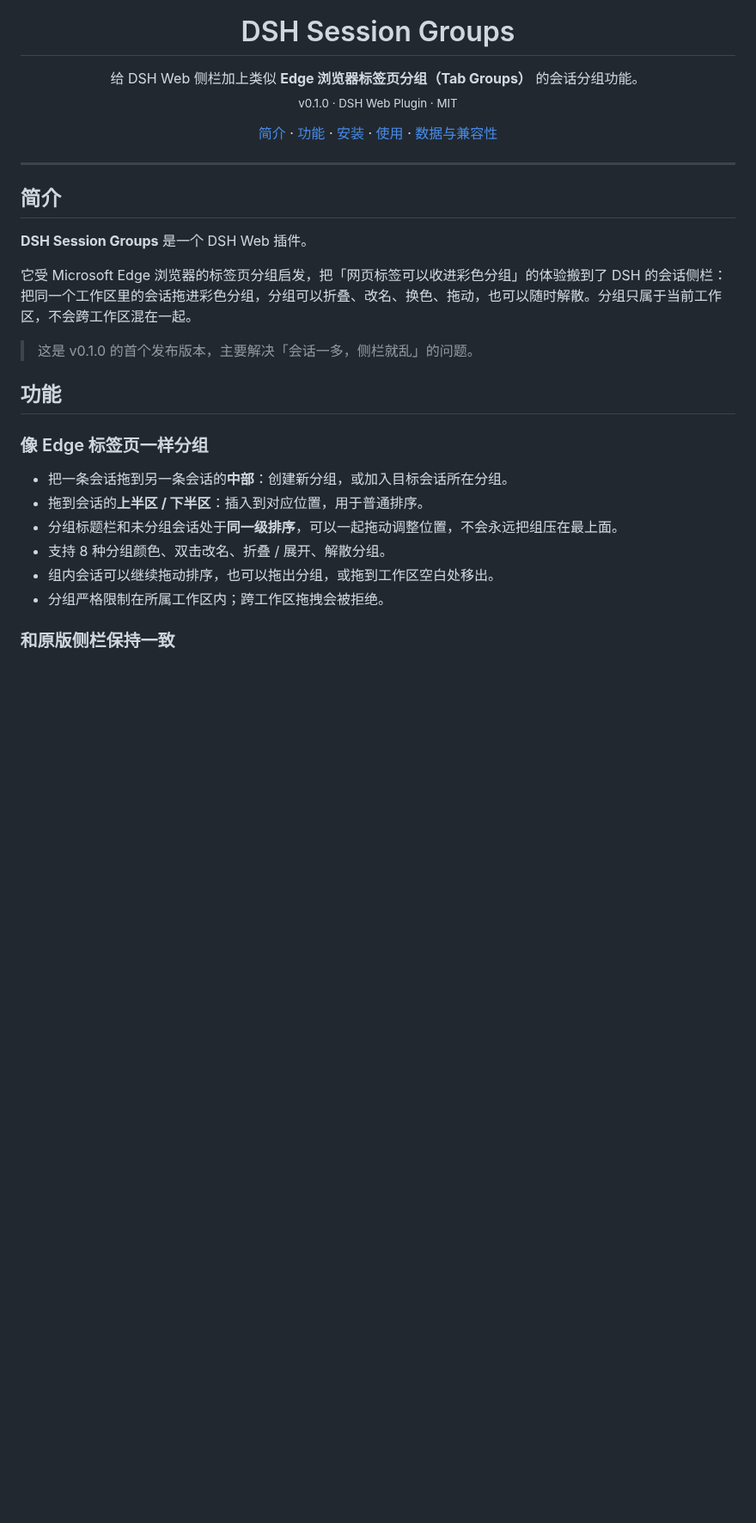
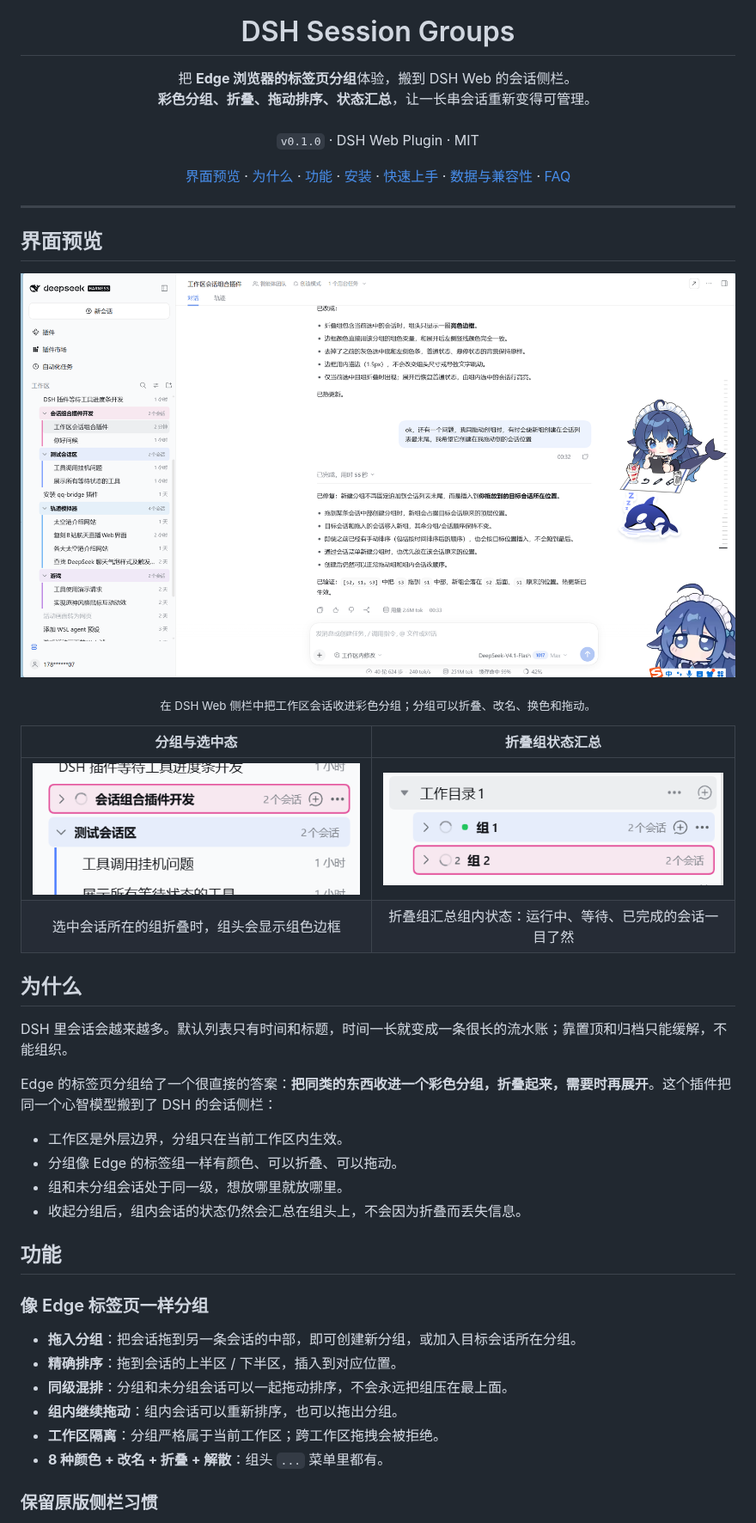
Before and after one commit to xyzYaeMiko/dsh-session-groups, a Markdown page: README.md, the part around one of its changes. Shown at 86% size. GitHub-like rendering; pictures changed too: docs/groups.png (added), docs/preview.png (added), docs/status.png (added); blank space fills up the shorter version.

```diff
--- a/README.md
+++ b/README.md
@@ -5,39 +5,61 @@
 <h1 align="center">DSH Session Groups</h1>
 
 <p align="center">
-  给 DSH Web 侧栏加上类似 <strong>Edge 浏览器标签页分组（Tab Groups）</strong> 的会话分组功能。
+  把 <strong>Edge 浏览器的标签页分组</strong>体验，搬到 DSH Web 的会话侧栏。
   <br>
-  <sub>v0.1.0 · DSH Web Plugin · MIT</sub>
+  <strong>彩色分组、折叠、拖动排序、状态汇总</strong>，让一长串会话重新变得可管理。
+  <br><br>
+  <code>v0.1.0</code> · DSH Web Plugin · MIT
 </p>
 
 <p align="center">
-  <a href="#简介">简介</a> ·
+  <a href="#界面预览">界面预览</a> ·
+  <a href="#为什么">为什么</a> ·
   <a href="#功能">功能</a> ·
   <a href="#安装">安装</a> ·
-  <a href="#使用">使用</a> ·
-  <a href="#数据与兼容性">数据与兼容性</a>
+  <a href="#快速上手">快速上手</a> ·
+  <a href="#数据与兼容性">数据与兼容性</a> ·
+  <a href="#常见问题">FAQ</a>
 </p>
 
 ---
 
-## 简介
+## 界面预览
 
-**DSH Session Groups** 是一个 DSH Web 插件。
+<p align="center">
+  <img src="docs/preview.png" width="100%" alt="DSH Session Groups 在 DSH Web 侧栏中的效果">
+</p>
 
-它受 Microsoft Edge 浏览器的标签页分组启发，把「网页标签可以收进彩色分组」的体验搬到了 DSH 的会话侧栏：把同一个工作区里的会话拖进彩色分组，分组可以折叠、改名、换色、拖动，也可以随时解散。分组只属于当前工作区，不会跨工作区混在一起。
+<p align="center">
+  <sub>在 DSH Web 侧栏中把工作区会话收进彩色分组；分组可以折叠、改名、换色和拖动。</sub>
+</p>
 
-> 这是 v0.1.0 的首个发布版本，主要解决「会话一多，侧栏就乱」的问题。
+| 分组与选中态 | 折叠组状态汇总 |
+| :---: | :---: |
+| <img src="docs/groups.png" width="100%" alt="分组和选中组头"> | <img src="docs/status.png" width="100%" alt="折叠组状态点"> |
+| 选中会话所在的组折叠时，组头会显示组色边框 | 折叠组汇总组内状态：运行中、等待、已完成的会话一目了然 |
+
+## 为什么
+
+DSH 里会话会越来越多。默认列表只有时间和标题，时间一长就变成一条很长的流水账；靠置顶和归档只能缓解，不能组织。
+
+Edge 的标签页分组给了一个很直接的答案：**把同类的东西收进一个彩色分组，折叠起来，需要时再展开**。这个插件把同一个心智模型搬到了 DSH 的会话侧栏：
+
+- 工作区是外层边界，分组只在当前工作区内生效。
+- 分组像 Edge 的标签组一样有颜色、可以折叠、可以拖动。
+- 组和未分组会话处于同一级，想放哪里就放哪里。
+- 收起分组后，组内会话的状态仍然会汇总在组头上，不会因为折叠而丢失信息。
 
 ## 功能
 
 ### 像 Edge 标签页一样分组
 
-- 把一条会话拖到另一条会话的**中部**：创建新分组，或加入目标会话所在分组。
-- 拖到会话的**上半区 / 下半区**：插入到对应位置，用于普通排序。
-- 分组标题栏和未分组会话处于**同一级排序**，可以一起拖动调整位置，不会永远把组压在最上面。
-- 支持 8 种分组颜色、双击改名、折叠 / 展开、解散分组。
-- 组内会话可以继续拖动排序，也可以拖出分组，或拖到工作区空白处移出。
-- 分组严格限制在所属工作区内；跨工作区拖拽会被拒绝。
+- **拖入分组**：把会话拖到另一条会话的中部，即可创建新分组，或加入目标会话所在分组。
+- **精确排序**：拖到会话的上半区 / 下半区，插入到对应位置。
+- **同级混排**：分组和未分组会话可以一起拖动排序，不会永远把组压在最上面。
+- **组内继续拖动**：组内会话可以重新排序，也可以拖出分组。
+- **工作区隔离**：分组严格属于当前工作区；跨工作区拖拽会被拒绝。
+- **8 种颜色 + 改名 + 折叠 + 解散**：组头 `...` 菜单里都有。
 
-### 和原版侧栏保持一致
+### 保留原版侧栏习惯
 
```
Also changed, not shown: other parts of README.md (+68 -40 lines), 1 other file.
